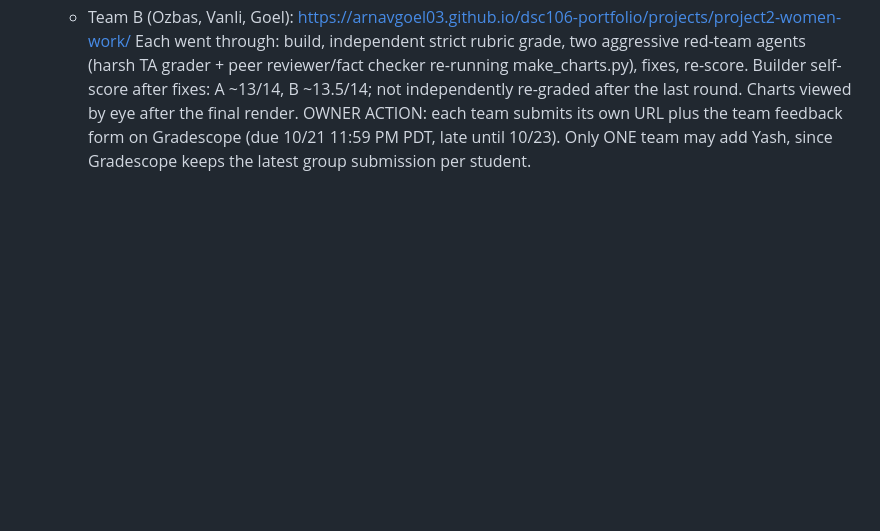
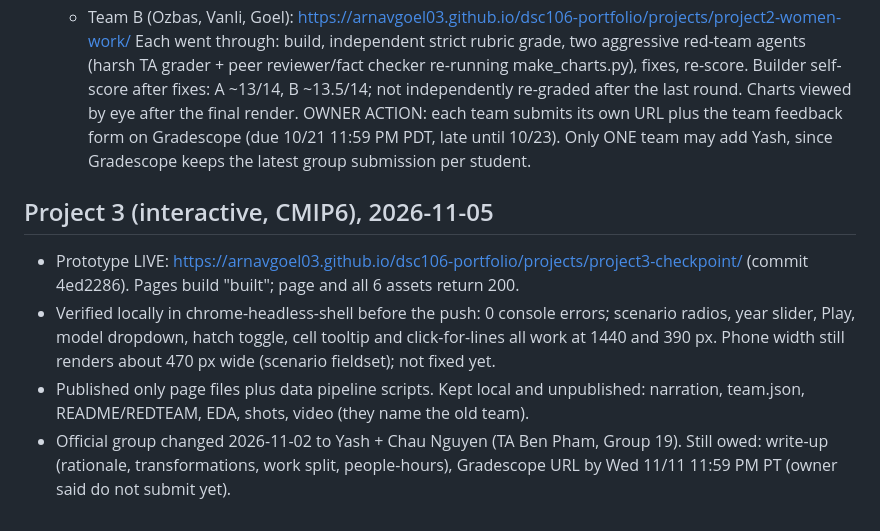
Before and after one commit to ArnavGoel03/dsc106-portfolio, a Markdown page: docs/STATE.md, the part around the change. GitHub-like rendering; blank space fills up the shorter version.

Commit message:
STATE: Project 3 prototype live, team change, what is owed
Co-Authored-By: Claude Opus 5.5 <noreply@anthropic.com>

```diff
--- a/docs/STATE.md
+++ b/docs/STATE.md
@@ -76,3 +76,9 @@ Live: https://arnavgoel03.github.io/dsc106-portfolio/ (GitHub Pages, deploys on
   B ~13.5/14; not independently re-graded after the last round. Charts viewed by eye after the final render.
   OWNER ACTION: each team submits its own URL plus the team feedback form on Gradescope (due 10/21 11:59 PM PDT,
   late until 10/23). Only ONE team may add Yash, since Gradescope keeps the latest group submission per student.
+
+## Project 3 (interactive, CMIP6), 2026-11-05
+- Prototype LIVE: https://arnavgoel03.github.io/dsc106-portfolio/projects/project3-checkpoint/ (commit 4ed2286). Pages build "built"; page and all 6 assets return 200.
+- Verified locally in chrome-headless-shell before the push: 0 console errors; scenario radios, year slider, Play, model dropdown, hatch toggle, cell tooltip and click-for-lines all work at 1440 and 390 px. Phone width still renders about 470 px wide (scenario fieldset); not fixed yet.
+- Published only page files plus data pipeline scripts. Kept local and unpublished: narration, team.json, README/REDTEAM, EDA, shots, video (they name the old team).
+- Official group changed 2026-11-02 to Yash + Chau Nguyen (TA Ben Pham, Group 19). Still owed: write-up (rationale, transformations, work split, people-hours), Gradescope URL by Wed 11/11 11:59 PM PT (owner said do not submit yet).
```
